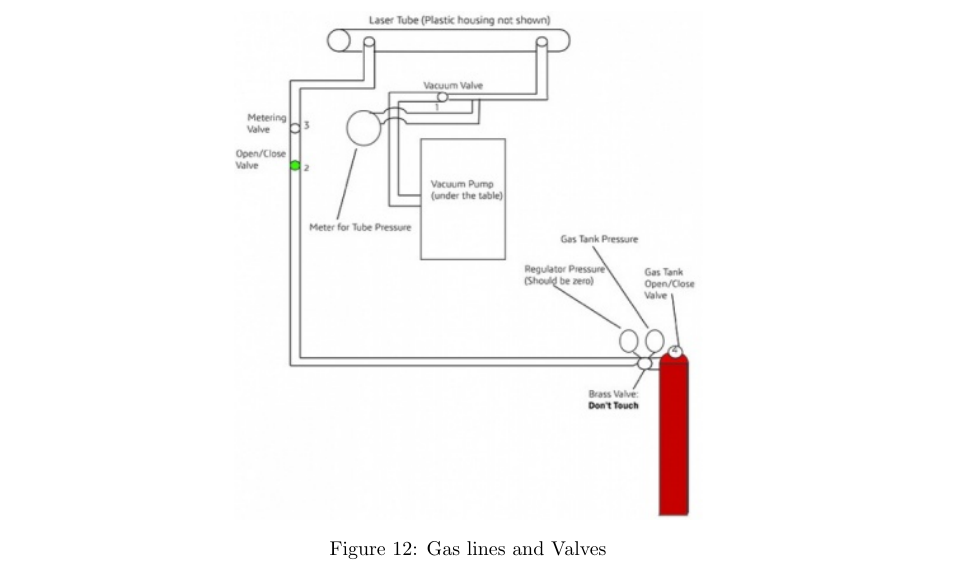
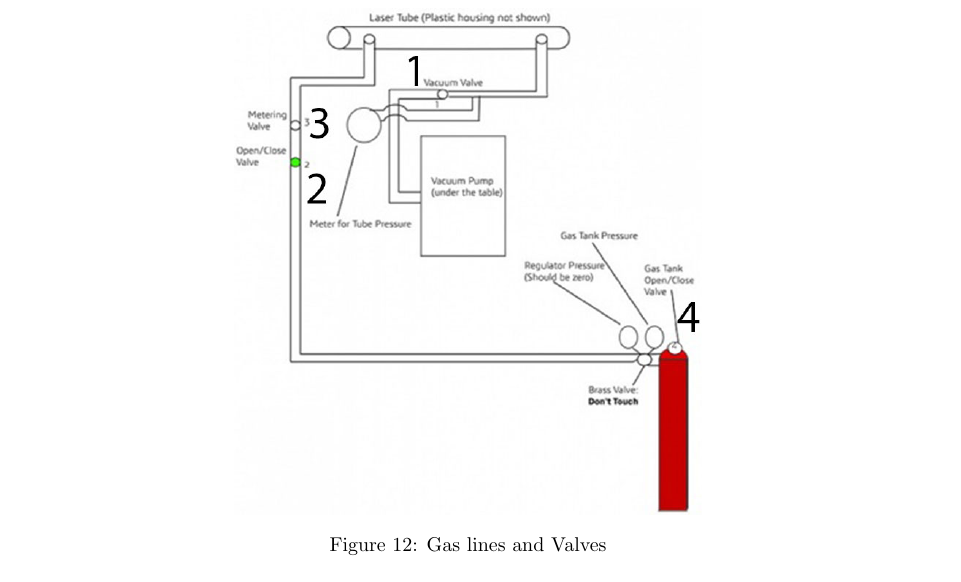
Before and after one commit to DrWinthrop/111BC, a LaTeX document (CO2/CO2.tex): part of page 8 of 16, cut so that both start at the same text. Compiled offline with pdfLaTeX.

Commit message:
new picture laser gas valves

```diff
--- a/CO2/CO2.tex
+++ b/CO2/CO2.tex
@@ -296,7 +296,7 @@ The idea is to make the two mirrors at the ends of the laser cavity reflect a be
 
 \begin{figure}[h]
     \centering
-    \href{http://experimentationlab.berkeley.edu/sites/default/files/upimages/lasergaspic_small.jpg}{\includegraphics[width=0.5\linewidth]{images/lasergaspic_small.jpg}}
+    \href{http://experimentationlab.berkeley.edu/sites/default/files/images/lasergaspic_large.jpg}{\includegraphics[width=0.5\linewidth]{images/lasergaspic_large.jpg}}
     \caption{Gas lines and Valves}
     \label{fig:GasLinesAndValves}
 \end{figure}
```
Also changed, not shown: CO2/images/lasergaspic_large.jpg (added).
